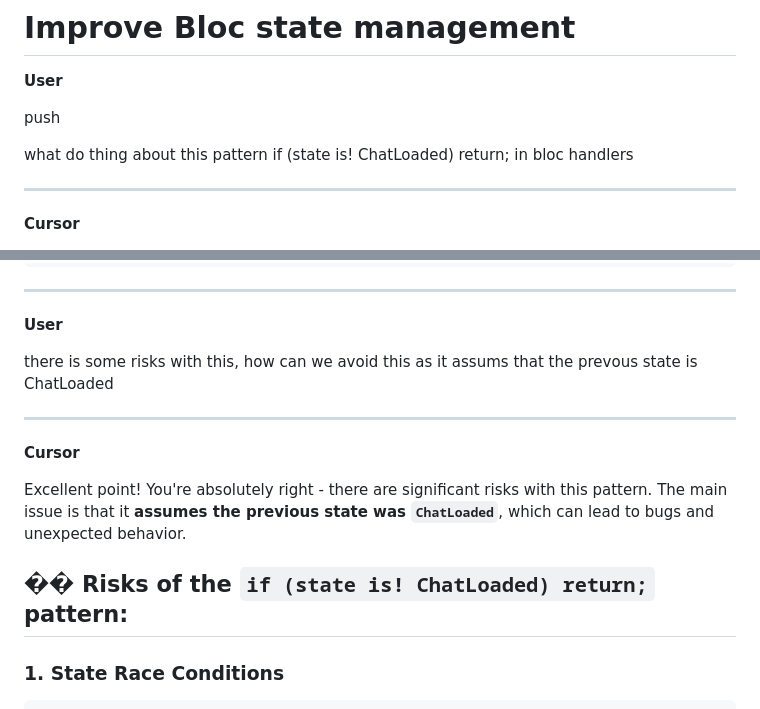
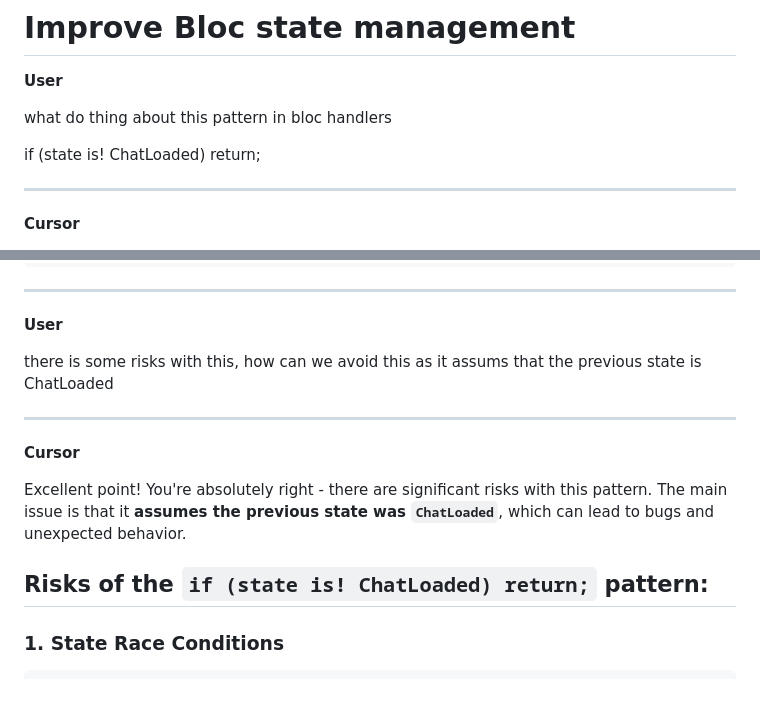
Before and after one commit to brahim-guaali/gen_lite, a Markdown page: Examples/cursor_example_improve_bloc.md, 2 parts joined by grey strips. Rendered like a GitHub page.

Commit message:
Update BLoC improvement example with additional content

````diff
--- a/Examples/cursor_example_improve_bloc.md
+++ b/Examples/cursor_example_improve_bloc.md
@@ -2,11 +2,11 @@
 
 **User**
 
-push
+what do thing about this pattern in bloc handlers
 
-what do thing about this pattern
 if (state is! ChatLoaded) return;
-in bloc handlers
+
+
 
 ---
 
@@ -162,7 +162,7 @@ if (state is ChatLoaded) {
 
 **User**
 
-there is some risks with this, how can we avoid this as it assums that the prevous state is ChatLoaded
+there is some risks with this, how can we avoid this as it assums that the previous state is ChatLoaded
 
 ---
 
@@ -170,7 +170,7 @@ there is some risks with this, how can we avoid this as it assums that the prevo
 
 Excellent point! You're absolutely right - there are significant risks with this pattern. The main issue is that it **assumes the previous state was `ChatLoaded`**, which can lead to bugs and unexpected behavior.
 
-## �� **Risks of the `if (state is! ChatLoaded) return;` pattern:**
+## **Risks of the `if (state is! ChatLoaded) return;` pattern:**
 
 ### 1. **State Race Conditions**
 ```dart
````
Also changed, not shown: other parts of Examples/cursor_example_improve_bloc.md (+1 -1 lines).
